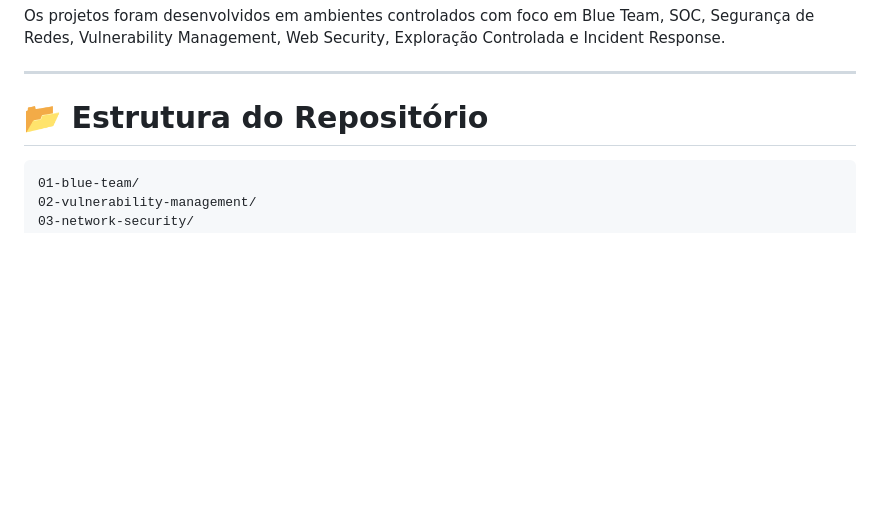
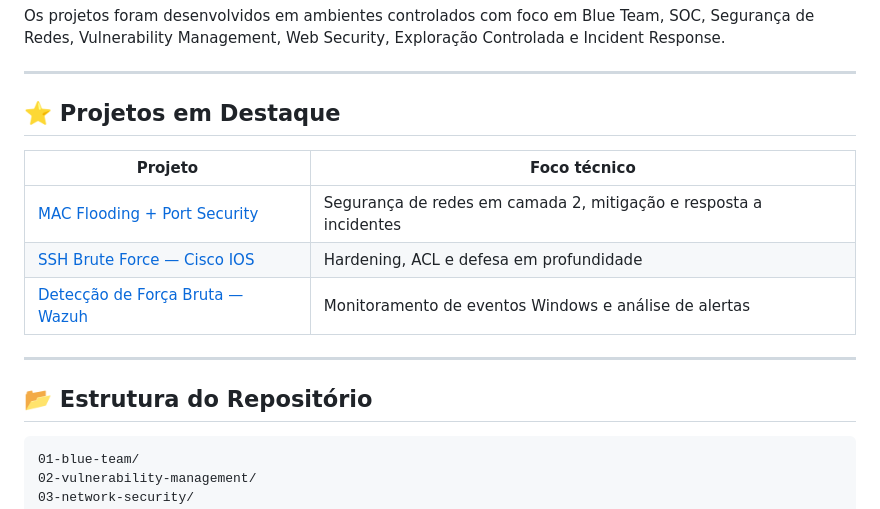
Before and after one commit to geovanniandrade/cybersecurity-labs, a Markdown page: README.md, the part around the change. Drawn GitHub-style; blank space fills up the shorter version.

Commit message:
docs: destacar tres laboratorios no README principal

````diff
--- a/README.md
+++ b/README.md
@@ -10,7 +10,17 @@ Os projetos foram desenvolvidos em ambientes controlados com foco em Blue Team,
 
 ---
 
-# 📂 Estrutura do Repositório
+## ⭐ Projetos em Destaque
+
+| Projeto | Foco técnico |
+|---|---|
+| [MAC Flooding + Port Security](./03-network-security/mac-flooding-port-security-lab) | Segurança de redes em camada 2, mitigação e resposta a incidentes |
+| [SSH Brute Force — Cisco IOS](./03-network-security/ssh-bruteforce-cisco-lab) | Hardening, ACL e defesa em profundidade |
+| [Detecção de Força Bruta — Wazuh](./01-blue-team/blue-team-brute-force-detection-wazuh) | Monitoramento de eventos Windows e análise de alertas |
+
+---
+
+## 📂 Estrutura do Repositório
 
 ```text
 01-blue-team/
````
